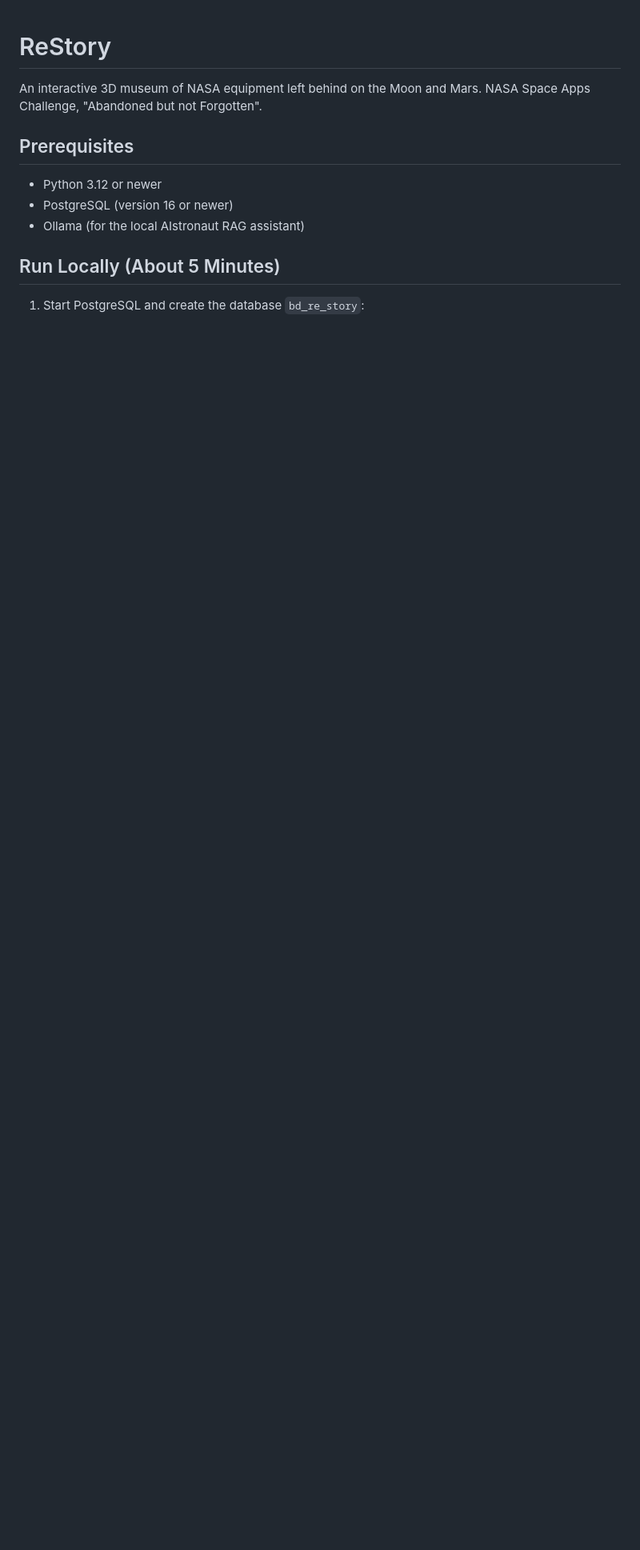
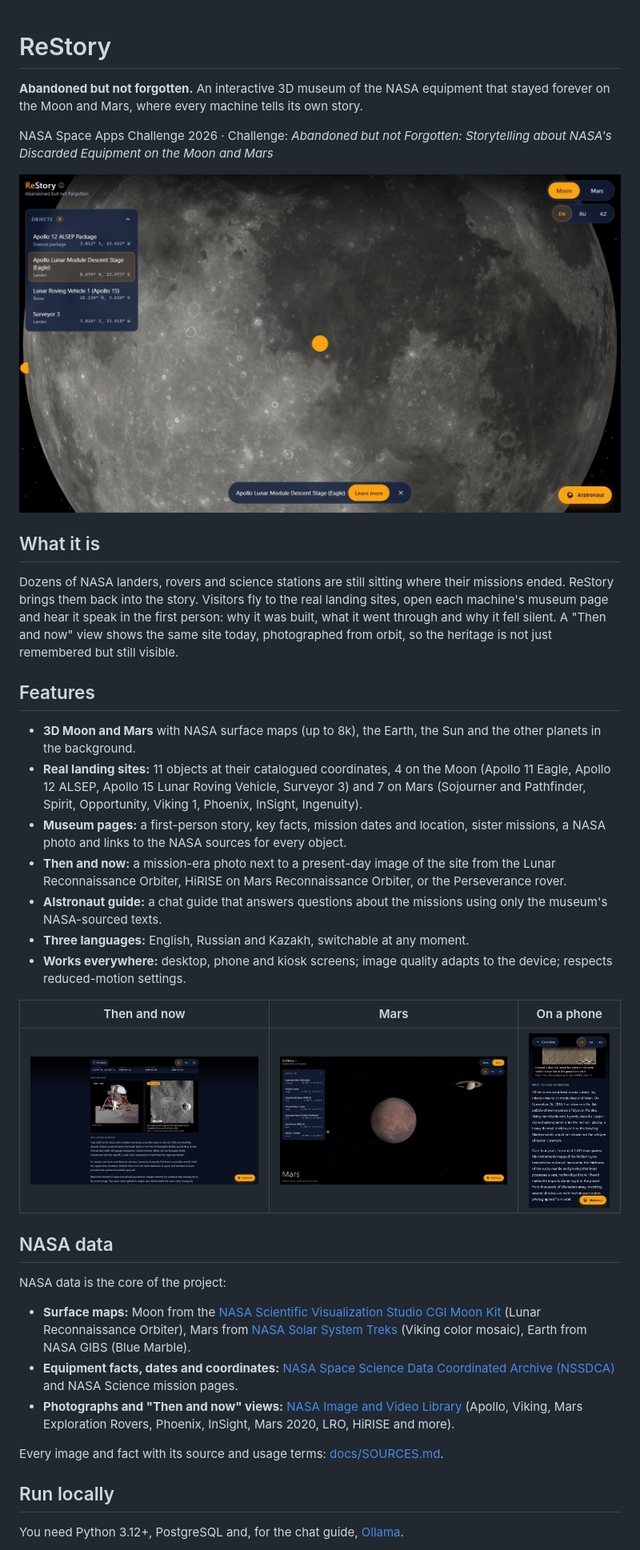
Before and after one commit to AzaKail/re-story, a Markdown page: README.md, the part around one of its changes. Shown at 80% size. GitHub-like rendering; pictures changed too: docs/screenshots/readme-mars.jpg (added), docs/screenshots/readme-moon.jpg (added), docs/screenshots/readme-phone.jpg (added); blank space fills up the shorter version.

Commit message:
README: project overview, screenshots, NASA data, team, SI note

```diff
--- a/README.md
+++ b/README.md
@@ -1,14 +1,40 @@
 # ReStory
 
-An interactive 3D museum of NASA equipment left behind on the Moon and Mars.
-NASA Space Apps Challenge, "Abandoned but not Forgotten".
+**Abandoned but not forgotten.** An interactive 3D museum of the NASA equipment that stayed forever on the Moon and Mars, where every machine tells its own story.
 
-## Prerequisites
+NASA Space Apps Challenge 2026 · Challenge: *Abandoned but not Forgotten: Storytelling about NASA's Discarded Equipment on the Moon and Mars*
 
-- Python 3.12 or newer
-- PostgreSQL (version 16 or newer)
-- Ollama (for the local AIstronaut RAG assistant)
+![ReStory: the Apollo 11 Eagle descent stage at its real landing site on the Moon](docs/screenshots/readme-moon.jpg)
 
-## Run Locally (About 5 Minutes)
+## What it is
 
-1. Start PostgreSQL and create the database `bd_re_story`:
+Dozens of NASA landers, rovers and science stations are still sitting where their missions ended. ReStory brings them back into the story. Visitors fly to the real landing sites, open each machine's museum page and hear it speak in the first person: why it was built, what it went through and why it fell silent. A "Then and now" view shows the same site today, photographed from orbit, so the heritage is not just remembered but still visible.
+
+## Features
+
+- **3D Moon and Mars** with NASA surface maps (up to 8k), the Earth, the Sun and the other planets in the background.
+- **Real landing sites:** 11 objects at their catalogued coordinates, 4 on the Moon (Apollo 11 Eagle, Apollo 12 ALSEP, Apollo 15 Lunar Roving Vehicle, Surveyor 3) and 7 on Mars (Sojourner and Pathfinder, Spirit, Opportunity, Viking 1, Phoenix, InSight, Ingenuity).
+- **Museum pages:** a first-person story, key facts, mission dates and location, sister missions, a NASA photo and links to the NASA sources for every object.
+- **Then and now:** a mission-era photo next to a present-day image of the site from the Lunar Reconnaissance Orbiter, HiRISE on Mars Reconnaissance Orbiter, or the Perseverance rover.
+- **AIstronaut guide:** a chat guide that answers questions about the missions using only the museum's NASA-sourced texts.
+- **Three languages:** English, Russian and Kazakh, switchable at any moment.
+- **Works everywhere:** desktop, phone and kiosk screens; image quality adapts to the device; respects reduced-motion settings.
+
+| Then and now | Mars | On a phone |
+|---|---|---|
+| ![Then and now: Apollo 11 in 1969 and from lunar orbit in 2009](docs/screenshots/readme-then-now.jpg) | ![Mars with seven abandoned NASA objects](docs/screenshots/readme-mars.jpg) | ![InSight museum page on a phone](docs/screenshots/readme-phone.jpg) |
+
+## NASA data
+
+NASA data is the core of the project:
+
+- **Surface maps:** Moon from the [NASA Scientific Visualization Studio CGI Moon Kit](https://svs.gsfc.nasa.gov/4720) (Lunar Reconnaissance Orbiter), Mars from [NASA Solar System Treks](https://trek.nasa.gov/mars/) (Viking color mosaic), Earth from NASA GIBS (Blue Marble).
+- **Equipment facts, dates and coordinates:** [NASA Space Science Data Coordinated Archive (NSSDCA)](https://nssdc.gsfc.nasa.gov/) and NASA Science mission pages.
+- **Photographs and "Then and now" views:** [NASA Image and Video Library](https://images.nasa.gov/) (Apollo, Viking, Mars Exploration Rovers, Phoenix, InSight, Mars 2020, LRO, HiRISE and more).
+
+Every image and fact with its source and usage terms: [docs/SOURCES.md](docs/SOURCES.md).
+
+## Run locally
+
+You need Python 3.12+, PostgreSQL and, for the chat guide, [Ollama](https://ollama.com/).
+
```
Also changed, not shown: other parts of README.md (+43 -81 lines).
